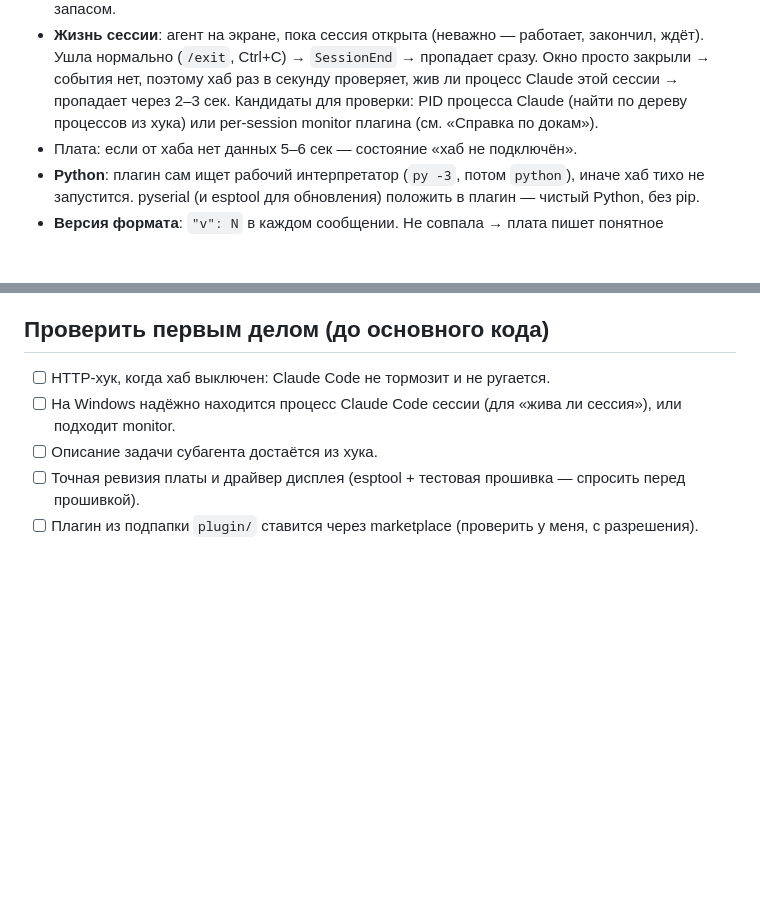
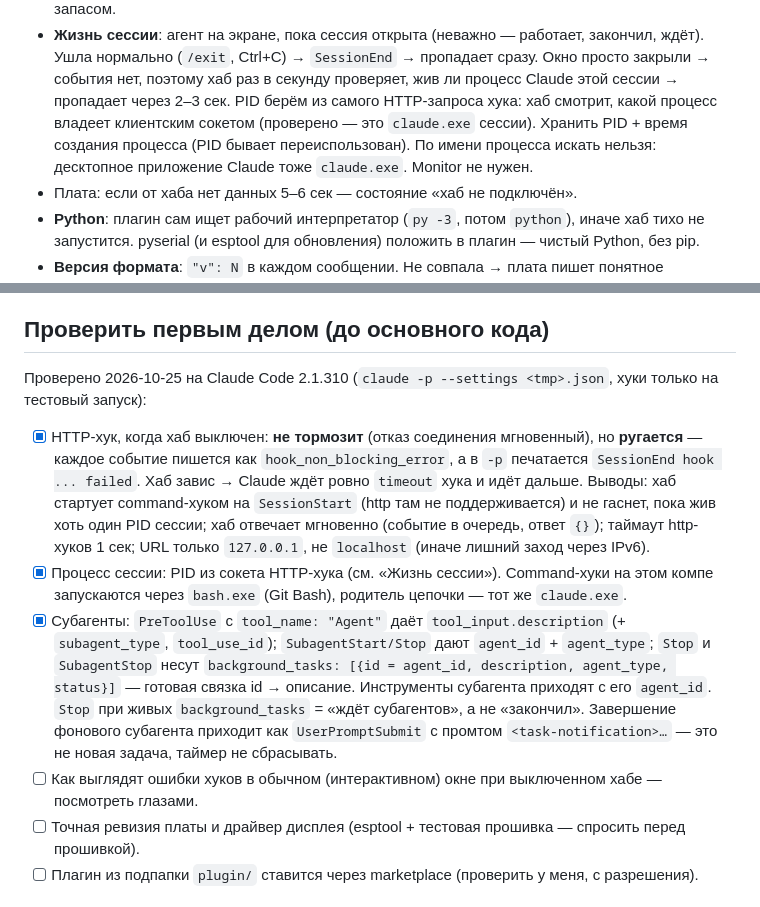
Before and after one commit to sethan8r/agent-display, a Markdown page: CLAUDE.md, 2 parts joined by grey strips. Drawn GitHub-style; blank space fills up the shorter version.

Commit message:
docs(claude): record hook, session liveness and subagent checks

```diff
--- a/CLAUDE.md
+++ b/CLAUDE.md
@@ -100,8 +100,9 @@ IDEA/PhpStorm — Claude Code там тот же CLI, хуки работают
 - **Жизнь сессии**: агент на экране, пока сессия открыта (неважно — работает, закончил, ждёт).
   Ушла нормально (`/exit`, Ctrl+C) → `SessionEnd` → пропадает сразу. Окно просто закрыли → события нет,
   поэтому хаб раз в секунду проверяет, жив ли процесс Claude этой сессии → пропадает через 2–3 сек.
-  Кандидаты для проверки: PID процесса Claude (найти по дереву процессов из хука) или
-  per-session monitor плагина (см. «Справка по докам»).
+  PID берём из самого HTTP-запроса хука: хаб смотрит, какой процесс владеет клиентским сокетом
+  (проверено — это `claude.exe` сессии). Хранить PID + время создания процесса (PID бывает переиспользован).
+  По имени процесса искать нельзя: десктопное приложение Claude тоже `claude.exe`. Monitor не нужен.
 - Плата: если от хаба нет данных 5–6 сек — состояние «хаб не подключён».
 - **Python**: плагин сам ищет рабочий интерпретатор (`py -3`, потом `python`), иначе хаб тихо не
   запустится. pyserial (и esptool для обновления) положить в плагин — чистый Python, без pip.
@@ -244,9 +245,23 @@ enclosure/                       корпус для 3D-печати (STL/3MF/ST
 
 ## Проверить первым делом (до основного кода)
 
-- [ ] HTTP-хук, когда хаб выключен: Claude Code не тормозит и не ругается.
-- [ ] На Windows надёжно находится процесс Claude Code сессии (для «жива ли сессия»), или подходит monitor.
-- [ ] Описание задачи субагента достаётся из хука.
+Проверено 2026-10-25 на Claude Code 2.1.310 (`claude -p --settings <tmp>.json`, хуки только на тестовый запуск):
+
+- [x] HTTP-хук, когда хаб выключен: **не тормозит** (отказ соединения мгновенный), но **ругается** —
+  каждое событие пишется как `hook_non_blocking_error`, а в `-p` печатается `SessionEnd hook ... failed`.
+  Хаб завис → Claude ждёт ровно `timeout` хука и идёт дальше. Выводы: хаб стартует command-хуком на
+  `SessionStart` (http там не поддерживается) и не гаснет, пока жив хоть один PID сессии; хаб отвечает
+  мгновенно (событие в очередь, ответ `{}`); таймаут http-хуков 1 сек; URL только `127.0.0.1`, не
+  `localhost` (иначе лишний заход через IPv6).
+- [x] Процесс сессии: PID из сокета HTTP-хука (см. «Жизнь сессии»). Command-хуки на этом компе
+  запускаются через `bash.exe` (Git Bash), родитель цепочки — тот же `claude.exe`.
+- [x] Субагенты: `PreToolUse` с `tool_name: "Agent"` даёт `tool_input.description` (+ `subagent_type`,
+  `tool_use_id`); `SubagentStart/Stop` дают `agent_id` + `agent_type`; `Stop` и `SubagentStop` несут
+  `background_tasks: [{id = agent_id, description, agent_type, status}]` — готовая связка id → описание.
+  Инструменты субагента приходят с его `agent_id`. `Stop` при живых `background_tasks` = «ждёт субагентов»,
+  а не «закончил». Завершение фонового субагента приходит как `UserPromptSubmit` с промтом
+  `<task-notification>…` — это не новая задача, таймер не сбрасывать.
+- [ ] Как выглядят ошибки хуков в обычном (интерактивном) окне при выключенном хабе — посмотреть глазами.
 - [ ] Точная ревизия платы и драйвер дисплея (esptool + тестовая прошивка — спросить перед прошивкой).
 - [ ] Плагин из подпапки `plugin/` ставится через marketplace (проверить у меня, с разрешения).
 
```
